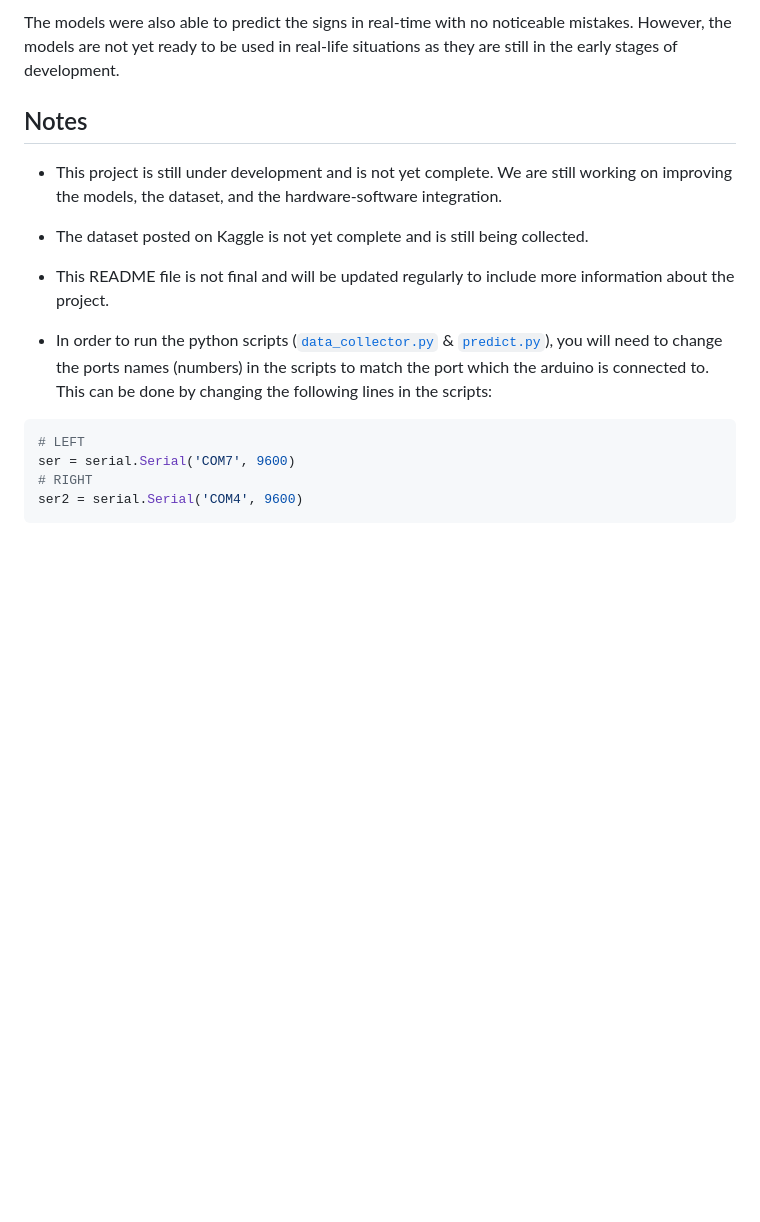
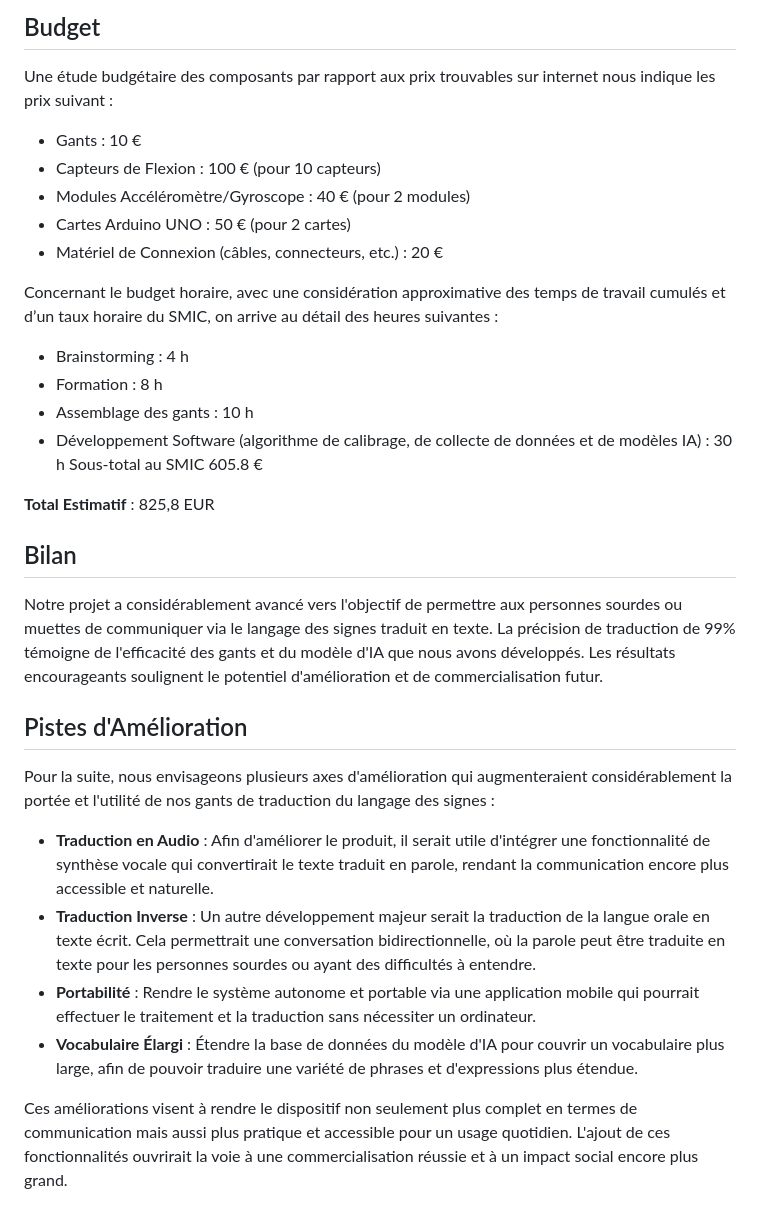
Before and after one commit to MouadFiali/magic-gloves, a Markdown page: README.md, the part around the change printed below. Drawn GitHub-style; blank space fills up the shorter version.

````diff
--- a/README.md
+++ b/README.md
@@ -43,17 +45,31 @@ As a first result, the models were able to predict the signs with a maximum shoc
 
-The models were also able to predict the signs in real-time with no noticeable mistakes. However, the models are not yet ready to be used in real-life situations as they are still in the early stages of development.
+## Budget
+Une étude budgétaire des composants par rapport aux prix trouvables sur internet nous indique les prix suivant :
++ Gants : 10 €
++ Capteurs de Flexion : 100 € (pour 10 capteurs)
++ Modules Accéléromètre/Gyroscope : 40 € (pour 2 modules)
++ Cartes Arduino UNO : 50 € (pour 2 cartes)
++ Matériel de Connexion (câbles, connecteurs, etc.) : 20 €
 
-## Notes
-- This project is still under development and is not yet complete. We are still working on improving the models, the dataset, and the hardware-software integration.
+Concernant le budget horaire, avec une considération approximative des temps de travail cumulés et d’un taux horaire du SMIC, on arrive au détail des heures suivantes :
++ Brainstorming : 4 h
++ Formation : 8 h
++ Assemblage des gants : 10 h
++ Développement Software (algorithme de calibrage, de collecte de données et de modèles IA) : 30 h
+Sous-total au SMIC 605.8 €
 
-- The dataset posted on Kaggle is not yet complete and is still being collected.
+**Total Estimatif** : 825,8 EUR
 
-- This README file is not final and will be updated regularly to include more information about the project.
 
-- In order to run the python scripts ([`data_collector.py`](data_collection/data_collector.py) & [`predict.py`](predict.py)), you will need to change the ports names (numbers) in the scripts to match the port which the arduino is connected to. This can be done by changing the following lines in the scripts:
-```python
-# LEFT
-ser = serial.Serial('COM7', 9600)
-# RIGHT
-ser2 = serial.Serial('COM4', 9600)
-```
+## Bilan
+Notre projet a considérablement avancé vers l'objectif de permettre aux personnes sourdes ou muettes de communiquer via le langage des signes traduit en texte. La précision de traduction de 99% témoigne de l'efficacité des gants et du modèle d'IA que nous avons développés. Les résultats encourageants soulignent le potentiel d'amélioration et de commercialisation futur.
+
+
+## Pistes d'Amélioration
+Pour la suite, nous envisageons plusieurs axes d'amélioration qui augmenteraient considérablement la portée et l'utilité de nos gants de traduction du langage des signes :
++ **Traduction en Audio** : Afin d'améliorer le produit, il serait utile d'intégrer une fonctionnalité de synthèse vocale qui convertirait le texte traduit en parole, rendant la communication encore plus accessible et naturelle.
++ **Traduction Inverse** : Un autre développement majeur serait la traduction de la langue orale en texte écrit. Cela permettrait une conversation bidirectionnelle, où la parole peut être traduite en texte pour les personnes sourdes ou ayant des difficultés à entendre.
++ **Portabilité** : Rendre le système autonome et portable via une application mobile qui pourrait effectuer le traitement et la traduction sans nécessiter un ordinateur.
++ **Vocabulaire Élargi** : Étendre la base de données du modèle d'IA pour couvrir un vocabulaire plus large, afin de pouvoir traduire une variété de phrases et d'expressions plus étendue.
+
+Ces améliorations visent à rendre le dispositif non seulement plus complet en termes de communication mais aussi plus pratique et accessible pour un usage quotidien. L'ajout de ces fonctionnalités ouvrirait la voie à une commercialisation réussie et à un impact social encore plus grand.
````
Also changed, not shown: other parts of README.md (+29 -27 lines).
